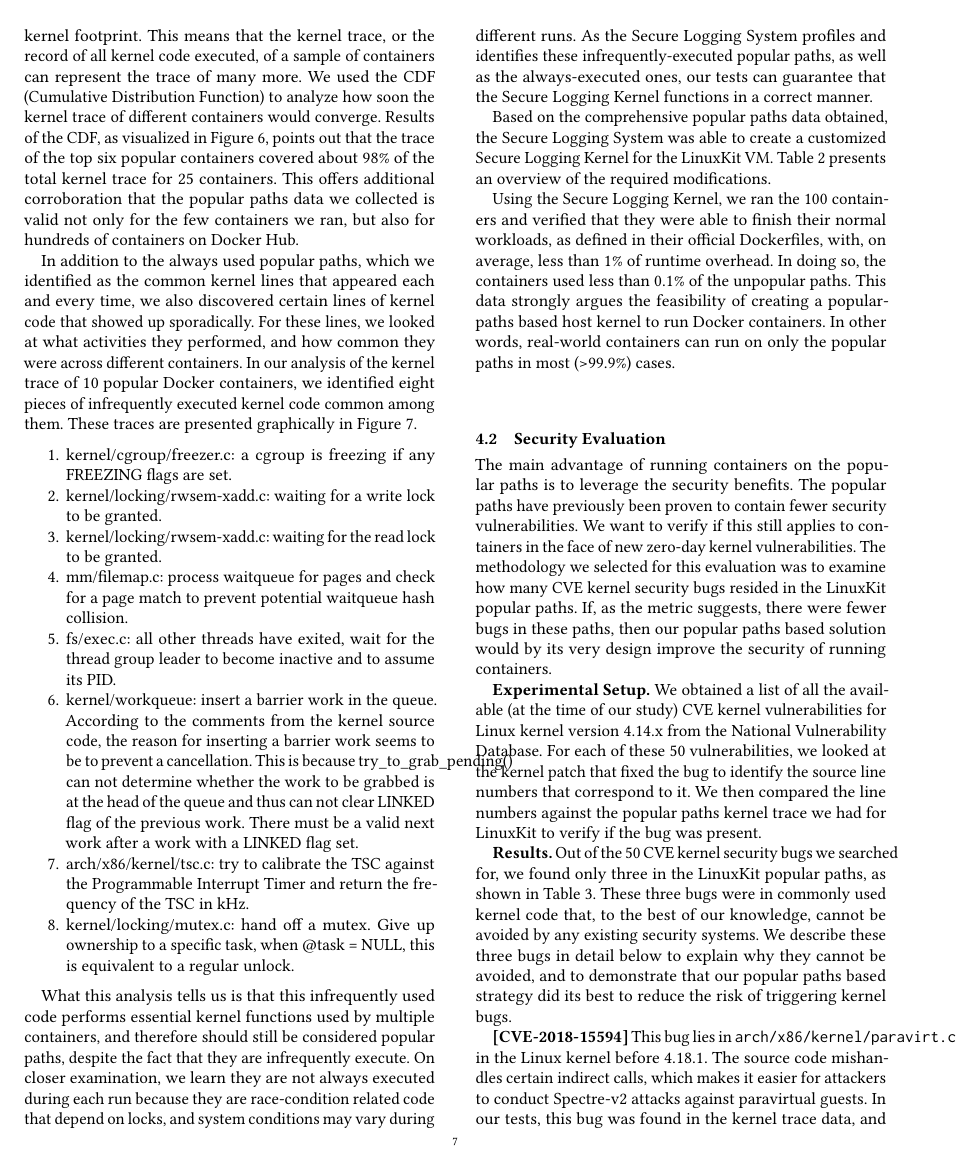
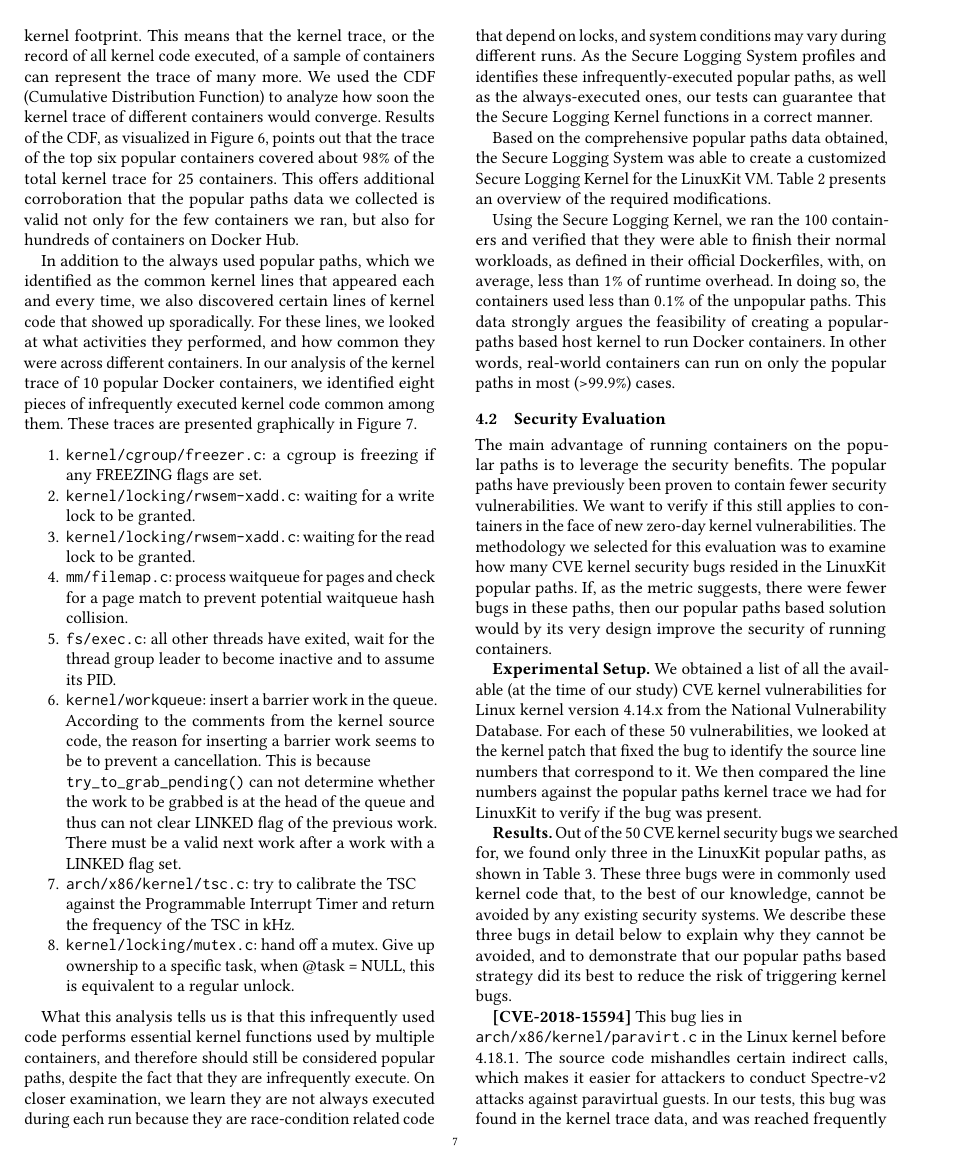
Before and after one commit to detectivelyw/lind-linuxkit-paper, a LaTeX paper (paper.tex, which reads evaluation.tex): page 7 of 13. Compiled offline with pdfLaTeX.

Commit message:
fixed long sentences in texts.

```diff
--- a/evaluation.tex
+++ b/evaluation.tex
@@ -98,17 +98,19 @@ For these lines, we looked at what activities they performed, and how common the
 In our analysis of the kernel trace of 10 popular Docker containers, we identified eight pieces of infrequently executed kernel code common among them.
 These traces are presented graphically in Figure \ref{fig:cdf-marked}.
 \begin{enumerate}
-	\item kernel/cgroup/freezer.c: a cgroup is freezing if any FREEZING flags are set.
-	\item kernel/locking/rwsem-xadd.c: waiting for a write lock to be granted.
-	\item kernel/locking/rwsem-xadd.c: waiting for the read lock to be granted.
-	\item mm/filemap.c: process waitqueue for pages and check for a page match to prevent potential waitqueue hash collision.
-	\item fs/exec.c: all other threads have exited, wait for the thread group leader to become inactive and to assume its PID.
-	\item kernel/workqueue: insert a barrier work in the queue. According to the comments from the kernel source code,
+	\item \verb|kernel/cgroup/freezer.c|: a cgroup is freezing if any FREEZING flags are set.
+	\item \verb|kernel/locking/rwsem-xadd.c|: waiting for a write lock to be granted.
+	\item \verb|kernel/locking/rwsem-xadd.c|: waiting for the read lock to be granted.
+	\item \verb|mm/filemap.c|: process waitqueue for pages and check for a page match to prevent potential waitqueue hash collision.
+	\item \verb|fs/exec.c|: all other threads have exited, wait for the thread group leader to become inactive and to assume its PID.
+	\item \verb|kernel/workqueue|: insert a barrier work in the queue. According to the comments from the kernel source code,
 	the reason for inserting a barrier work seems to be to prevent a cancellation.
-	This is because try\_to\_grab\_pending() can not determine whether the work to be grabbed is at the head of the queue and thus can not clear LINKED flag of the previous work.
+	This is because \\
+	\verb|try_to_grab_pending()| can not determine whether the work to be grabbed is at the head of the queue and thus can not clear LINKED flag of the previous work.
 	There must be a valid next work after a work with a LINKED flag set.
-	\item arch/x86/kernel/tsc.c: try to calibrate the TSC against the Programmable Interrupt Timer and return the frequency of the TSC in kHz.
-	\item kernel/locking/mutex.c: hand off a mutex. Give up ownership to a specific task, when @task = NULL, this is equivalent to a regular unlock.
+	\item \verb|arch/x86/kernel/tsc.c|: try to calibrate the TSC \\
+	against the Programmable Interrupt Timer and return the frequency of the TSC in kHz.
+	\item \verb|kernel/locking/mutex.c|: hand off a mutex. Give up ownership to a specific task, when @task = NULL, this is equivalent to a regular unlock.
 \end{enumerate}
 
 What this analysis tells us is that this infrequently used code performs essential kernel functions used by multiple containers, and therefore should still be considered popular paths,
```
Also changed, not shown: paper.pdf, evaluation.tex (11 more changed lines), 1 other file.
